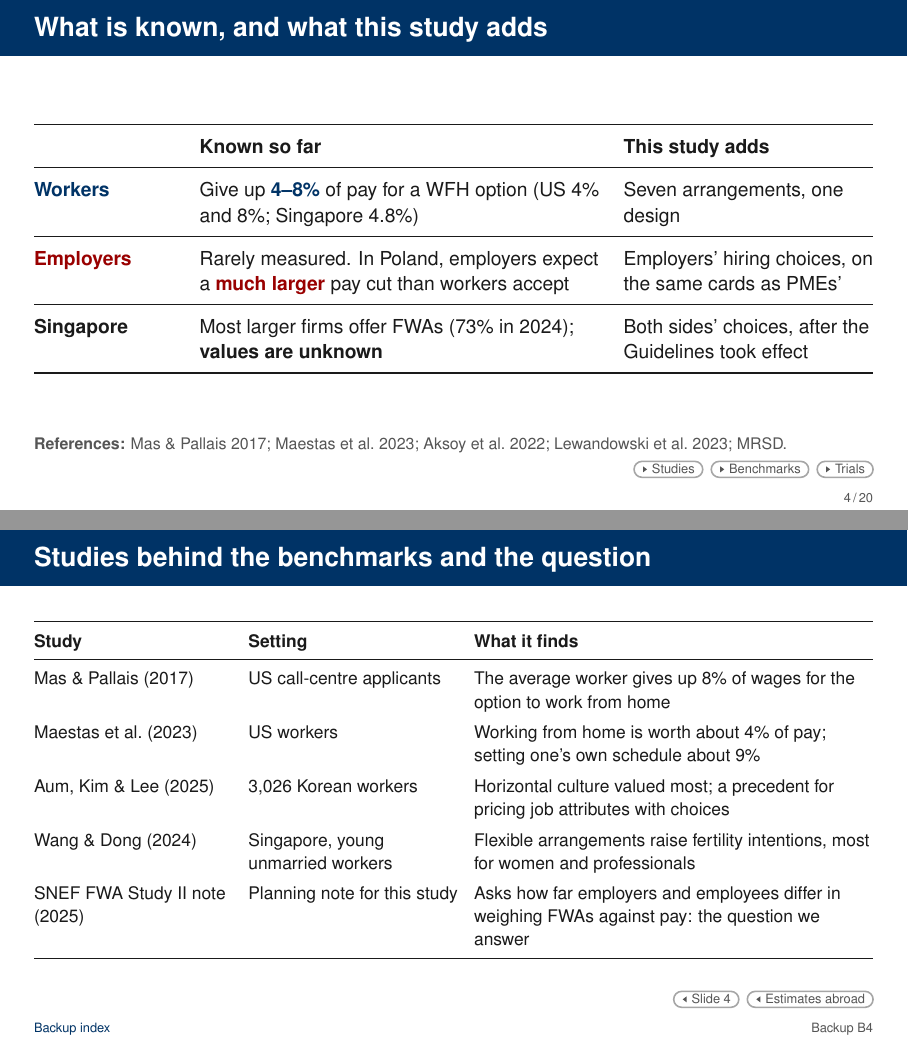
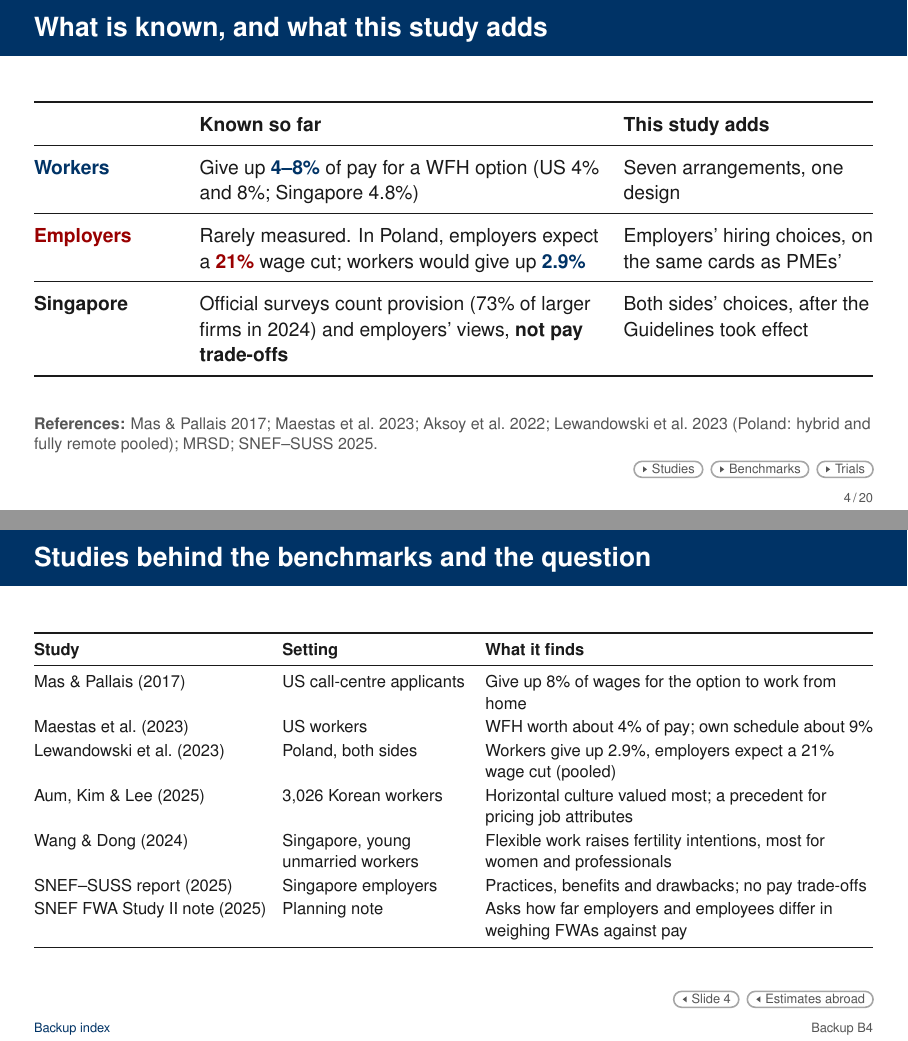
Before and after one commit to lsy9816/ResWork, LaTeX slides (MOM_presentation/overleaf_upload/main.tex): pages 4 and 24 of 93, joined at a grey line. Compiled offline with pdfLaTeX.

Commit message:
Slide 4: Poland numbers, Singapore row corrected; B-references extended
Co-Authored-By: Claude Sonnet 5.5 <noreply@anthropic.com>
Claude-Session: https://claude.ai/code/session_01CDrd7CbNGkm4ND9QBnK4x2

```diff
--- a/MOM_presentation/overleaf_upload/main.tex
+++ b/MOM_presentation/overleaf_upload/main.tex
@@ -502,15 +502,15 @@ We use a simple map. [Full deck: first, where this sits in the research.]}
       & Seven arrangements, one design\\
     \midrule
     \textcolor{Employer}{\textbf{Employers}}
-      & Rarely measured. In Poland, employers expect a \textcolor{Employer}{\textbf{much larger}} pay cut than workers accept
+      & Rarely measured. In Poland, employers expect a \textcolor{Employer}{\textbf{21\%}} wage cut; workers would give up \textcolor{Employee}{\textbf{2.9\%}}
       & Employers' hiring choices, on the same cards as PMEs'\\
     \midrule
     \textbf{Singapore}
-      & Most larger firms offer FWAs (73\% in 2024); \textbf{values are unknown}
+      & Official surveys count provision (73\% of larger firms in 2024) and employers' views, \textbf{not pay trade-offs}
       & Both sides' choices, after the Guidelines took effect\\
     \bottomrule
   \end{tabularx}\par}
-  \SourceNote{\textbf{References:} Mas \& Pallais 2017; Maestas et al.\ 2023; Aksoy et al.\ 2022; Lewandowski et al.\ 2023; MRSD.} % [L1, R16, E16, P4s]
+  \SourceNote{\textbf{References:} Mas \& Pallais 2017; Maestas et al.\ 2023; Aksoy et al.\ 2022; Lewandowski et al.\ 2023 (Poland: hybrid and fully remote pooled); MRSD; SNEF--SUSS 2025.} % [L1, R16, E16, P4s]
   \Backups{\BL{B-references}{Studies} \BL{B-emp-benchmarks}{Benchmarks} \BL{B-intl}{Trials}}
 \end{frame}
 \note{[Draft; the literature table is now a backup] Abroad, workers give up about 4 to 8 per cent of pay for a work-from-home option; a 27-country survey puts Singapore at 4.8 per cent. % [E16, L1]
@@ -1280,20 +1280,24 @@ Next, a simple map for reading the results.}
   % survey experiment, young unmarried workers in Singapore, three FWA scenarios raise fertility intentions, more for women and for professionals
   % and managers; SNEF FWA Study II discussion note (2025): the study asks what the gap is between how employers and employees weigh FWAs against wages.
   \FrameTop
-  {\MainTableStyle\FsTableTight
-  \begin{tabularx}{\linewidth}{@{}>{\raggedright\arraybackslash}p{3.5cm}>{\raggedright\arraybackslash}p{3.7cm}>{\raggedright\arraybackslash}X@{}}
+  {\MainTableStyle\fontsize{9}{10.8}\selectfont\renewcommand{\arraystretch}{1.0}
+  \begin{tabularx}{\linewidth}{@{}>{\raggedright\arraybackslash}p{4.1cm}>{\raggedright\arraybackslash}p{3.3cm}>{\raggedright\arraybackslash}X@{}}
     \toprule
     \HeadB{\linewidth}{Study} & \HeadB{\linewidth}{Setting} & \HeadB{\linewidth}{What it finds}\\
     \midrule
-    Mas \& Pallais (2017) & US call-centre applicants & The average worker gives up 8\% of wages for the option to work from home\\
-    \addlinespace[2pt]
-    Maestas et al.\ (2023) & US workers & Working from home is worth about 4\% of pay; setting one's own schedule about 9\%\\
-    \addlinespace[2pt]
-    Aum, Kim \& Lee (2025) & 3,026 Korean workers & Horizontal culture valued most; a precedent for pricing job attributes with choices\\
-    \addlinespace[2pt]
-    Wang \& Dong (2024) & Singapore, young unmarried workers & Flexible arrangements raise fertility intentions, most for women and professionals\\
-    \addlinespace[2pt]
-    SNEF FWA Study II note (2025) & Planning note for this study & Asks how far employers and employees differ in weighing FWAs against pay: the question we answer\\
+    Mas \& Pallais (2017) & US call-centre applicants & Give up 8\% of wages for the option to work from home\\
+    \addlinespace[1pt]
+    Maestas et al.\ (2023) & US workers & WFH worth about 4\% of pay; own schedule about 9\%\\
+    \addlinespace[1pt]
+    Lewandowski et al.\ (2023) & Poland, both sides & Workers give up 2.9\%, employers expect a 21\% wage cut (pooled)\\
+    \addlinespace[1pt]
+    Aum, Kim \& Lee (2025) & 3,026 Korean workers & Horizontal culture valued most; a precedent for pricing job attributes\\
+    \addlinespace[1pt]
+    Wang \& Dong (2024) & Singapore, young unmarried workers & Flexible work raises fertility intentions, most for women and professionals\\
+    \addlinespace[1pt]
+    SNEF--SUSS report (2025) & Singapore employers & Practices, benefits and drawbacks; no pay trade-offs\\
+    \addlinespace[1pt]
+    SNEF FWA Study II note (2025) & Planning note & Asks how far employers and employees differ in weighing FWAs against pay\\
     \bottomrule
   \end{tabularx}\par}
   \BackToTwo{M-benchmark}{Slide 4}{B-emp-benchmarks}{Estimates abroad}
```
Also changed, not shown: MOM_presentation/latex/CHANGES_wtp_update.md (+1 -0 lines), MOM_presentation/latex/main-2.tex (+18 -14 lines), 1 other file.
